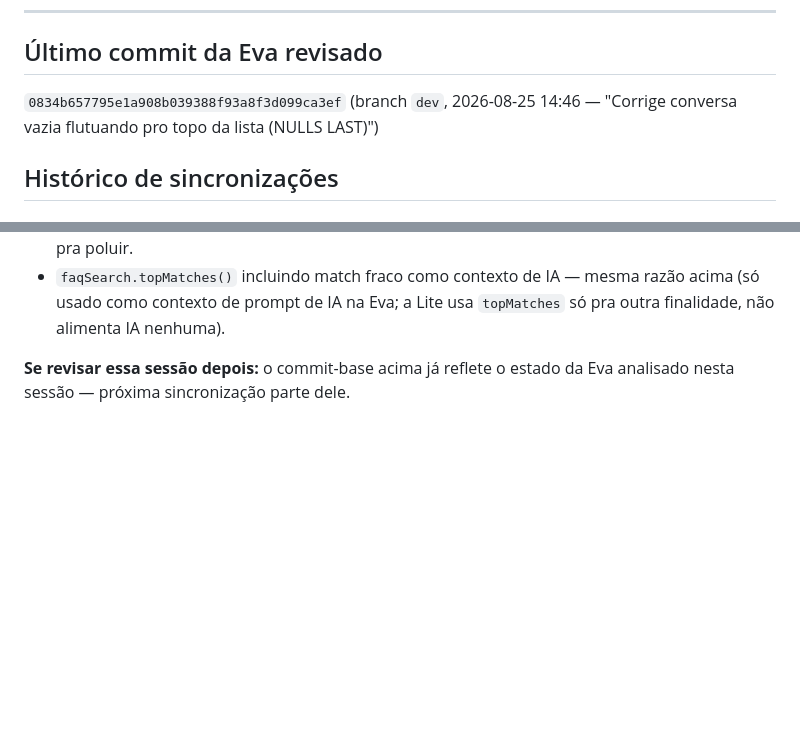
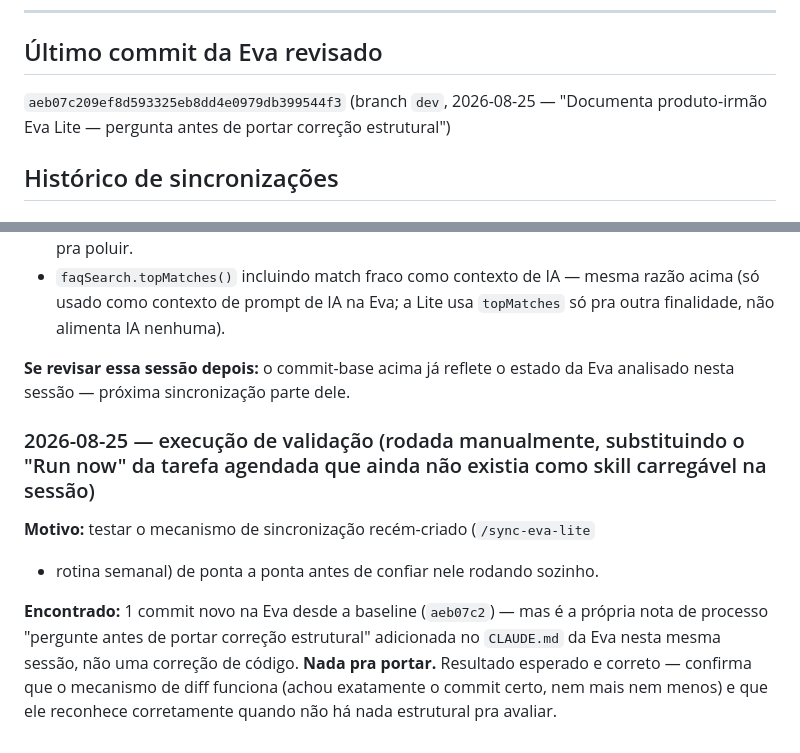
Before and after one commit to liviadelarizza2003-boop/TVPlayZap, a Markdown page: EVA_SYNC_LOG.md, 2 parts joined by grey strips. Drawn GitHub-style; blank space fills up the shorter version.

Commit message:
Registra validação do sync-eva-lite (nada pra portar desde a baseline)
Co-Authored-By: Claude Sonnet 5 <noreply@anthropic.com>

```diff
--- a/EVA_SYNC_LOG.md
+++ b/EVA_SYNC_LOG.md
@@ -22,8 +22,8 @@ repo), seção "⚠️ Produto-irmão".
 
 ## Último commit da Eva revisado
 
-`0834b657795e1a908b039388f93a8f3d099ca3ef` (branch `dev`, 2026-08-25 14:46 —
-"Corrige conversa vazia flutuando pro topo da lista (NULLS LAST)")
+`aeb07c209ef8d593325eb8dd4e0979db399544f3` (branch `dev`, 2026-08-25 —
+"Documenta produto-irmão Eva Lite — pergunta antes de portar correção estrutural")
 
 ## Histórico de sincronizações
 
@@ -60,3 +60,16 @@ de correções estruturais equivalentes.
 
 **Se revisar essa sessão depois:** o commit-base acima já reflete o estado
 da Eva analisado nesta sessão — próxima sincronização parte dele.
+
+### 2026-08-25 — execução de validação (rodada manualmente, substituindo o "Run now" da tarefa agendada que ainda não existia como skill carregável na sessão)
+
+**Motivo:** testar o mecanismo de sincronização recém-criado (`/sync-eva-lite`
++ rotina semanal) de ponta a ponta antes de confiar nele rodando sozinho.
+
+**Encontrado:** 1 commit novo na Eva desde a baseline (`aeb07c2`) — mas é a
+própria nota de processo "pergunte antes de portar correção estrutural"
+adicionada no `CLAUDE.md` da Eva nesta mesma sessão, não uma correção de
+código. **Nada pra portar.** Resultado esperado e correto — confirma que o
+mecanismo de diff funciona (achou exatamente o commit certo, nem mais nem
+menos) e que ele reconhece corretamente quando não há nada estrutural pra
+avaliar.
```
